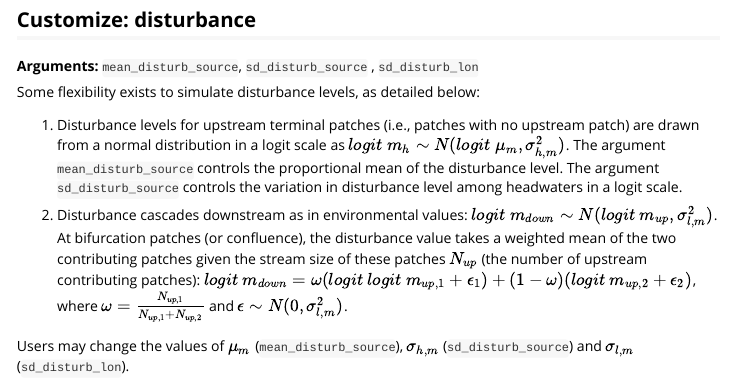
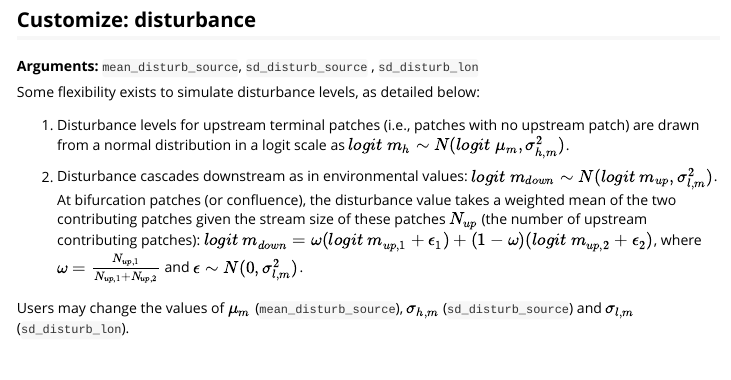
Before and after one commit to aterui/mcbrnet, an R Markdown document (vignettes/brnet.Rmd): the page in a window 1100 px wide, from 4360 px down. Rendered offline with R 4.5, knitr and Pandoc, with nearby package versions; some code elsewhere in the file could not run offline; common packages that the code uses without loading them are loaded.

Commit message:
edit: vignettes

```diff
--- a/vignettes/brnet.Rmd
+++ b/vignettes/brnet.Rmd
@@ -152,8 +152,8 @@ net <- brnet(n_patch = 50, p_branch = 0.5,
 
 Some flexibility exists to simulate disturbance levels, as detailed below:
 
-1.  Disturbance levels for upstream terminal patches (i.e., patches with no upstream patch) are drawn from a normal distribution in a logit scale as $logit~m_h \sim N(logit~\mu_{m}, \sigma_{h,m}^2)$. The argument `mean_disturb_source` controls the proportional mean of the disturbance level. The argument `sd_disturb_source` controls the variation in disturbance level among headwaters in a logit scale.
+1.  Disturbance levels for upstream terminal patches (i.e., patches with no upstream patch) are drawn from a normal distribution in a logit scale as $logit~m_h \sim N(logit~\mu_{m}, \sigma_{h,m}^2)$.
 
-2.  Disturbance cascades downstream as in environmental values: $logit~m_{down} \sim N(logit~m_{up}, \sigma_{l,m}^2)$. At bifurcation patches (or confluence), the disturbance value takes a weighted mean of the two contributing patches given the stream size of these patches $N_{up}$ (the number of upstream contributing patches): $logit~m_{down} = \omega(logit~logit~m_{up, 1} + \epsilon_1) + (1 - \omega)(logit~ m_{up,2} + \epsilon_2)$, where $\omega = \frac{N_{up,1}}{N_{up,1} + N_{up,2}}$ and $\epsilon \sim N(0, \sigma_{l,m}^2)$.
+2.  Disturbance cascades downstream as in environmental values: $logit~m_{down} \sim N(logit~m_{up}, \sigma_{l,m}^2)$. At bifurcation patches (or confluence), the disturbance value takes a weighted mean of the two contributing patches given the stream size of these patches $N_{up}$ (the number of upstream contributing patches): $logit~m_{down} = \omega(logit~m_{up, 1} + \epsilon_1) + (1 - \omega)(logit~ m_{up,2} + \epsilon_2)$, where $\omega = \frac{N_{up,1}}{N_{up,1} + N_{up,2}}$ and $\epsilon \sim N(0, \sigma_{l,m}^2)$.
 
 Users may change the values of $\mu_{m}$ (`mean_disturb_source`), $\sigma_{h,m}$ (`sd_disturb_source`) and $\sigma_{l,m}$(`sd_disturb_lon`).
```
Also changed, not shown: docs/pkgdown.yml, 4 other files.
